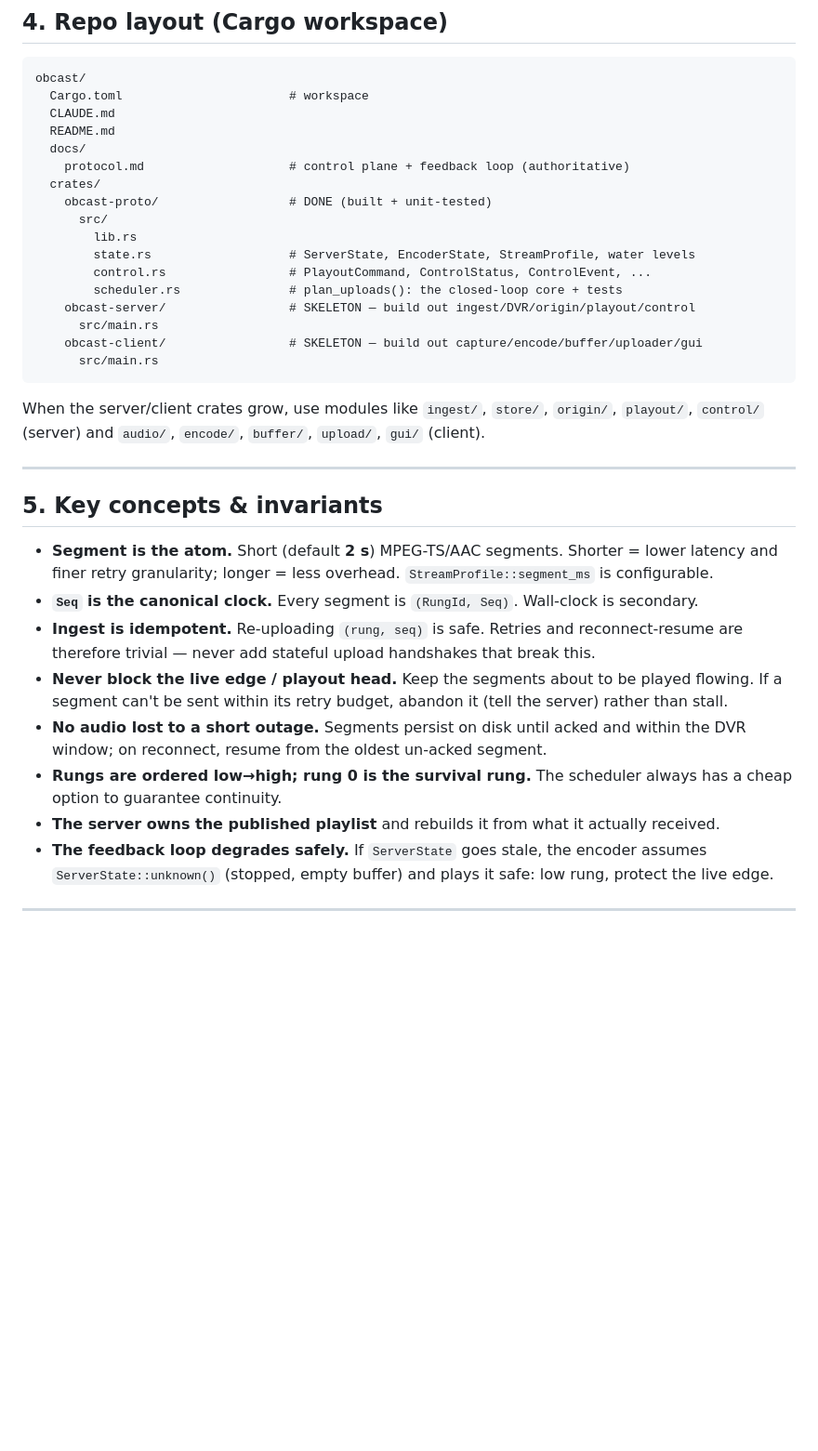
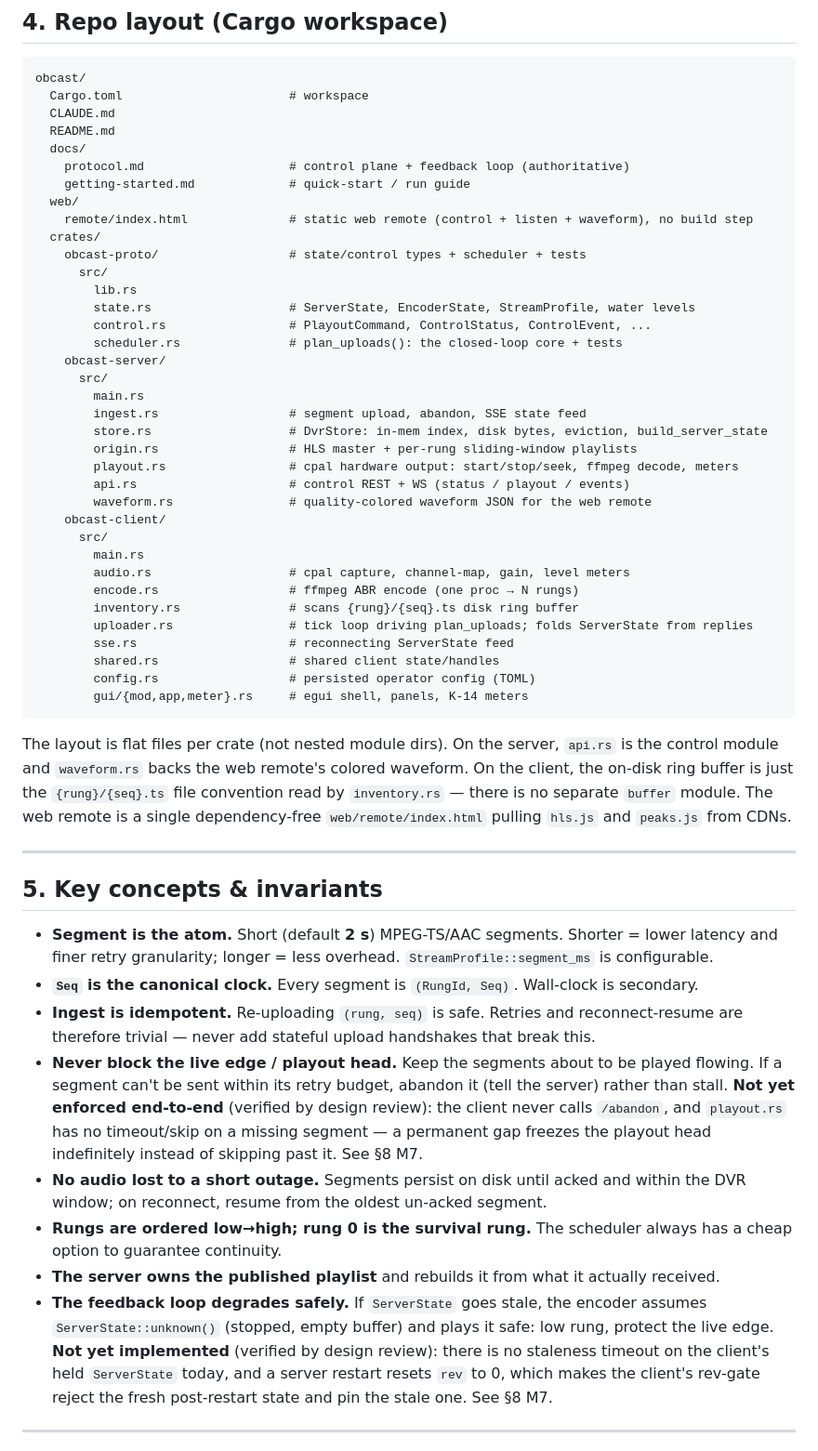
Before and after one commit to Oliwerix/obcast, a Markdown page: CLAUDE.md, the part around one of its changes. Shown at 93% size. GitHub-like rendering; blank space fills up the shorter version.

````diff
--- a/CLAUDE.md
+++ b/CLAUDE.md
@@ -89,21 +89,43 @@ obcast/
   README.md
   docs/
     protocol.md                    # control plane + feedback loop (authoritative)
+    getting-started.md             # quick-start / run guide
+  web/
+    remote/index.html              # static web remote (control + listen + waveform), no build step
   crates/
-    obcast-proto/                  # DONE (built + unit-tested)
+    obcast-proto/                  # state/control types + scheduler + tests
       src/
         lib.rs
         state.rs                   # ServerState, EncoderState, StreamProfile, water levels
         control.rs                 # PlayoutCommand, ControlStatus, ControlEvent, ...
         scheduler.rs               # plan_uploads(): the closed-loop core + tests
-    obcast-server/                 # SKELETON — build out ingest/DVR/origin/playout/control
-      src/main.rs
-    obcast-client/                 # SKELETON — build out capture/encode/buffer/uploader/gui
-      src/main.rs
+    obcast-server/
+      src/
+        main.rs
+        ingest.rs                  # segment upload, abandon, SSE state feed
+        store.rs                   # DvrStore: in-mem index, disk bytes, eviction, build_server_state
+        origin.rs                  # HLS master + per-rung sliding-window playlists
+        playout.rs                 # cpal hardware output: start/stop/seek, ffmpeg decode, meters
+        api.rs                     # control REST + WS (status / playout / events)
+        waveform.rs                # quality-colored waveform JSON for the web remote
+    obcast-client/
+      src/
+        main.rs
+        audio.rs                   # cpal capture, channel-map, gain, level meters
+        encode.rs                  # ffmpeg ABR encode (one proc → N rungs)
+        inventory.rs               # scans {rung}/{seq}.ts disk ring buffer
+        uploader.rs                # tick loop driving plan_uploads; folds ServerState from replies
+        sse.rs                     # reconnecting ServerState feed
+        shared.rs                  # shared client state/handles
+        config.rs                  # persisted operator config (TOML)
+        gui/{mod,app,meter}.rs     # egui shell, panels, K-14 meters
 ```
 
-When the server/client crates grow, use modules like `ingest/`, `store/`, `origin/`, `playout/`,
-`control/` (server) and `audio/`, `encode/`, `buffer/`, `upload/`, `gui/` (client).
+The layout is flat files per crate (not nested module dirs). On the server, `api.rs` is the control
+module and `waveform.rs` backs the web remote's colored waveform. On the client, the on-disk ring
+buffer is just the `{rung}/{seq}.ts` file convention read by `inventory.rs` — there is no separate
+`buffer` module. The web remote is a single dependency-free `web/remote/index.html` pulling `hls.js`
+and `peaks.js` from CDNs.
 
 ---
 
@@ -116,6 +138,9 @@ When the server/client crates grow, use modules like `ingest/`, `store/`, `origi
   therefore trivial — never add stateful upload handshakes that break this.
 - **Never block the live edge / playout head.** Keep the segments about to be played flowing. If a
   segment can't be sent within its retry budget, abandon it (tell the server) rather than stall.
+  **Not yet enforced end-to-end** (verified by design review): the client never calls `/abandon`,
+  and `playout.rs` has no timeout/skip on a missing segment — a permanent gap freezes the playout
+  head indefinitely instead of skipping past it. See §8 M7.
 - **No audio lost to a short outage.** Segments persist on disk until acked and within the DVR
   window; on reconnect, resume from the oldest un-acked segment.
 - **Rungs are ordered low→high; rung 0 is the survival rung.** The scheduler always has a cheap
@@ -123,6 +148,9 @@ When the server/client crates grow, use modules like `ingest/`, `store/`, `origi
 - **The server owns the published playlist** and rebuilds it from what it actually received.
 - **The feedback loop degrades safely.** If `ServerState` goes stale, the encoder assumes
   `ServerState::unknown()` (stopped, empty buffer) and plays it safe: low rung, protect the live edge.
+  **Not yet implemented** (verified by design review): there is no staleness timeout on the client's
+  held `ServerState` today, and a server restart resets `rev` to 0, which makes the client's rev-gate
+  reject the fresh post-restart state and pin the stale one. See §8 M7.
 
 ---
 
````
Also changed, not shown: other parts of CLAUDE.md (+52 -19 lines).
